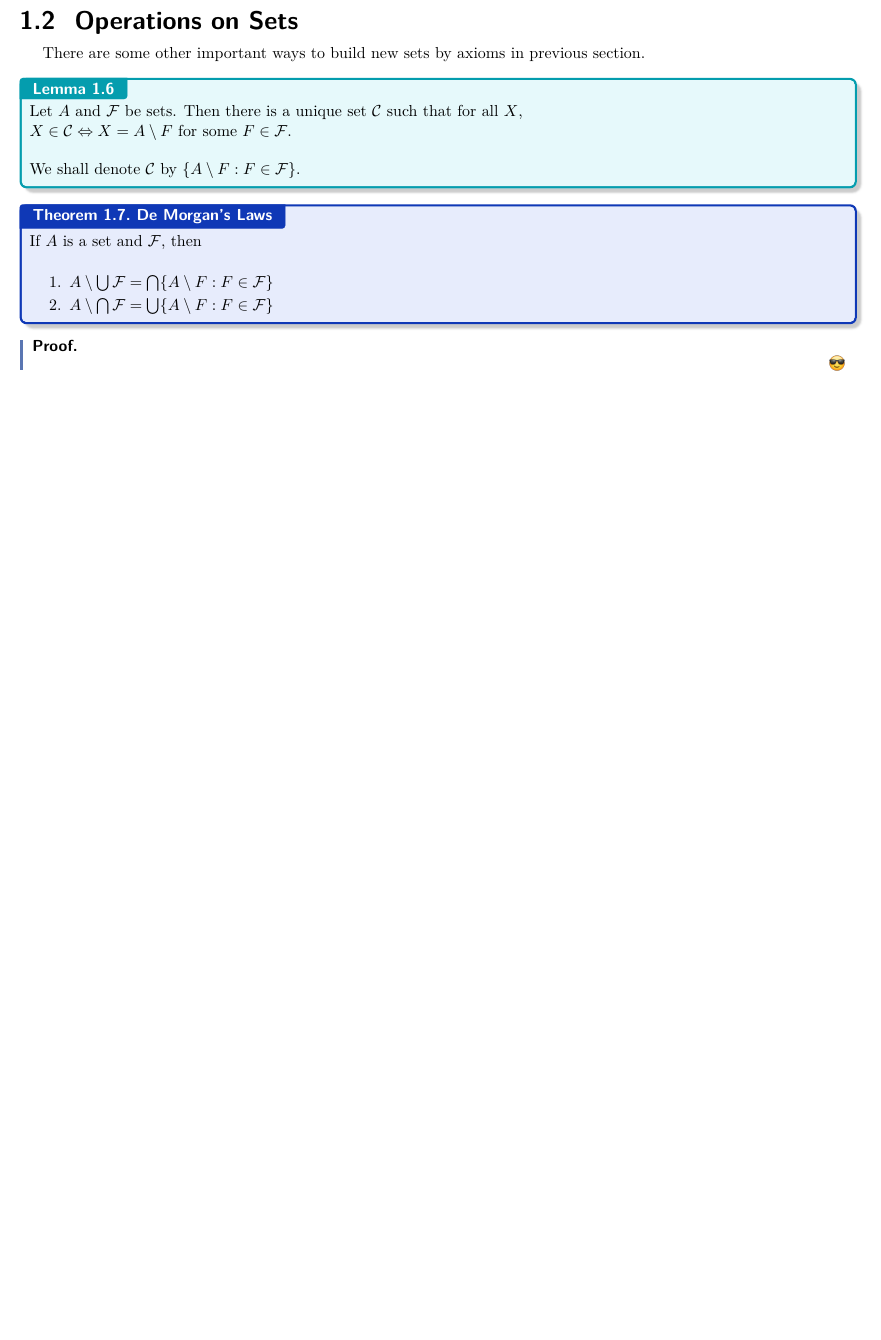
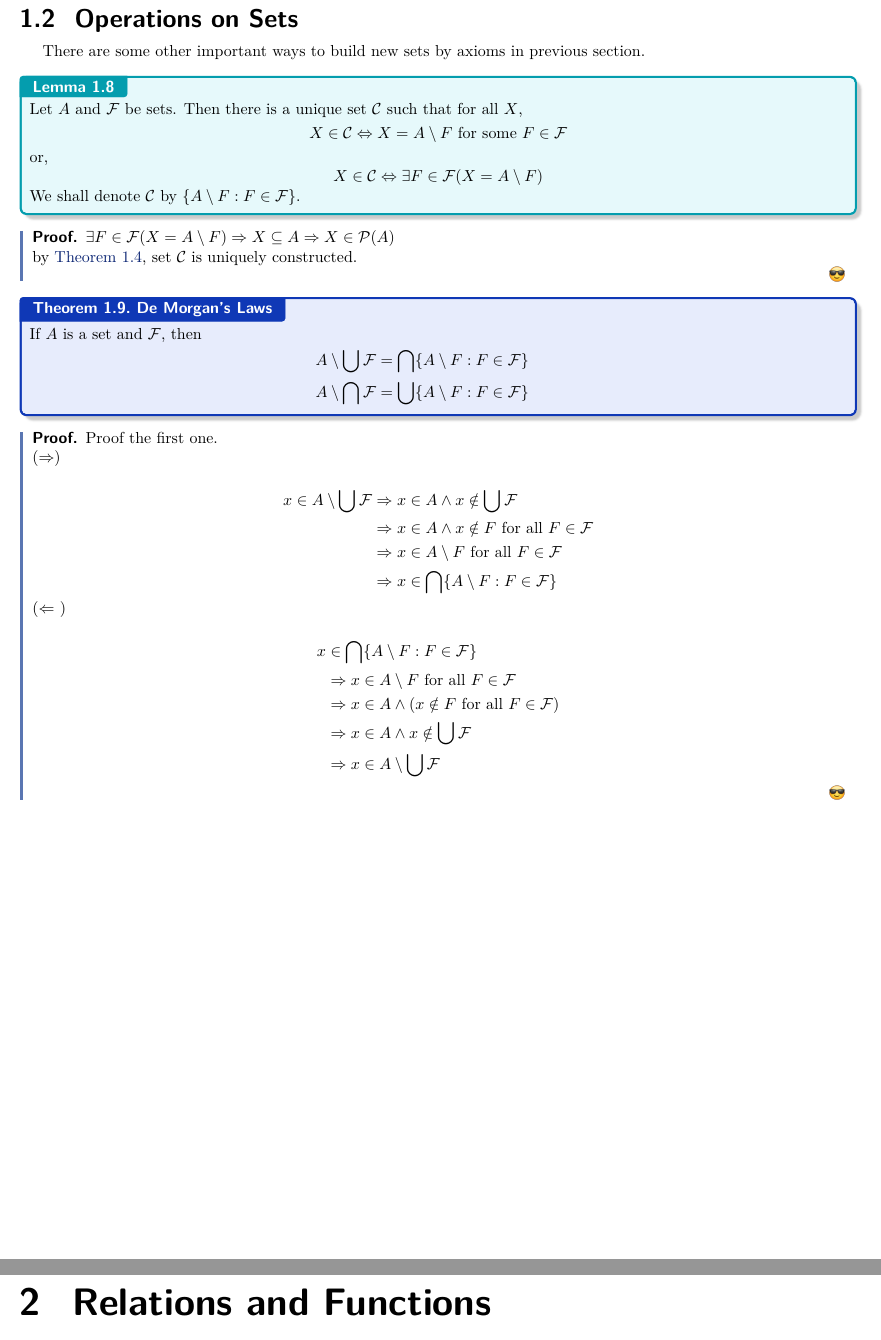
Before and after one commit to aikenji/self_study_of_math, a LaTeX document (foundation of math/master.tex, which reads foundation of math/lec_01.tex, foundation of math/lec_02.tex): part of page 5 of 5 before the commit and two parts of pages 5 and 6 of 6 after it, the two joined at a grey line, cut so that both start at the same text, the shorter picture padded with empty space. Compiled offline with pdfLaTeX.

Commit message:
chapter 1 is complete

```diff
--- a/foundation of math/lec_01.tex
+++ b/foundation of math/lec_01.tex
@@ -113,20 +129,51 @@ By the \Cref{class2set}, Some sets operations below are well defined and can be
 There are some other important ways to build new sets by axioms in previous section.
 
 \begin{lemma}{}{}
-    Let $A$ and $\mathcal{F}$ be sets. Then there is a unique set $\mathcal{C}$ such that for all $X$,\\
-    $X \in \mathcal{C} \iff X = A \setminus F$ for some $F \in \mathcal{F}$.\\
-    \\
+    Let $A$ and $\mathcal{F}$ be sets. Then there is a unique set $\mathcal{C}$ such that for all $X$,
+    \begin{equation*}
+        X \in \mathcal{C} \iff X = A \setminus F \ \text{for some}\ F \in \mathcal{F}
+    \end{equation*}
+    or,
+    \begin{equation*}
+        X \in \mathcal{C} \iff \exists F \in \mathcal{F}(X = A \setminus F)
+    \end{equation*}
     We shall denote $\mathcal{C}$ by $\{A \setminus F: F \in \mathcal{F}\}$.
 \end{lemma}
 
+\begin{proof}
+    $\exists F \in \mathcal{F}(X = A \setminus F) \implies X \subseteq A \implies X \in \mathcal{P}(A)$\\
+    by \Cref{class}, set $\mathcal{C}$ is uniquely constructed.
+
+
+\end{proof}
+
 \begin{theorem}{De Morgan's Laws}{DML}
-    If $A$ is a set and $\mathcal{F}$, then\\
-    \begin{enumerate}
-        \item $A \setminus \bigcup \mathcal{F} = \bigcap \{A \setminus F: F \in \mathcal{F}\}$
-        \item $A \setminus \bigcap \mathcal{F} = \bigcup \{A \setminus F: F \in \mathcal{F}\}$
-    \end{enumerate}
+    If $A$ is a set and $\mathcal{F}$, then
+    \begin{eqnarray*}
+        A \setminus \bigcup \mathcal{F} = \bigcap \{A \setminus F: F \in \mathcal{F}\}\\
+        A \setminus \bigcap \mathcal{F} = \bigcup \{A \setminus F: F \in \mathcal{F}\}
+    \end{eqnarray*}
 \end{theorem}
 
 \begin{proof}
+    Proof the first one.\\
+    (\implies )\\
+    \begin{align*}
+        x \in A \setminus \bigcup \mathcal{F} &\implies x \in A \land x \notin \bigcup \mathcal{F}\\
+        &\implies x \in A \land x \notin F \ \text{for all}\   F \in \mathcal{F}\\
+        &\implies x \in A \setminus F \ \text{for all}\ F \in \mathcal{F}\\
+        &\implies x \in \bigcap \{A \setminus F : F \in \mathcal{F}\}
+    \end{align*}
+    ($\Leftarrow$ )\\
+    \begin{align*}
+        x &\in \bigcap \{A \setminus F : F \in \mathcal{F}\}\\
+        &\implies  x \in A \setminus F \ \text{for all}\ F \in \mathcal{F}\\
+        &\implies  x \in A \land (x \notin F \ \text{for all}\ F \in \mathcal{F})\\
+        &\implies  x \in A \land x \notin \bigcup \mathcal{F}\\
+        &\implies x \in A \setminus \bigcup \mathcal{F}
+    \end{align*}
 
 \end{proof}
+
+
+\newpage
--- /dev/null
+++ b/foundation of math/lec_02.tex
@@ -0,0 +1 @@
+\section{Relations and Functions}
--- a/foundation of math/master.tex
+++ b/foundation of math/master.tex
@@ -72,5 +72,6 @@ The Einstein summation convention is used for tensors unless otherwise specified
 \newpage
 
 \input{lec_01.tex}
+\input{lec_02.tex}
 
 \end{document}
```
Also changed, not shown: foundation of math/master.pdf, foundation of math/lec_01.tex (46 more changed lines), 1 other file.
